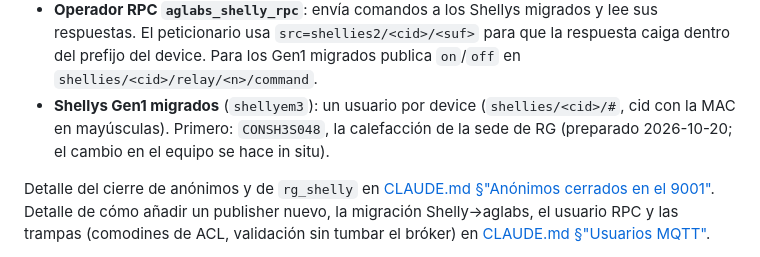
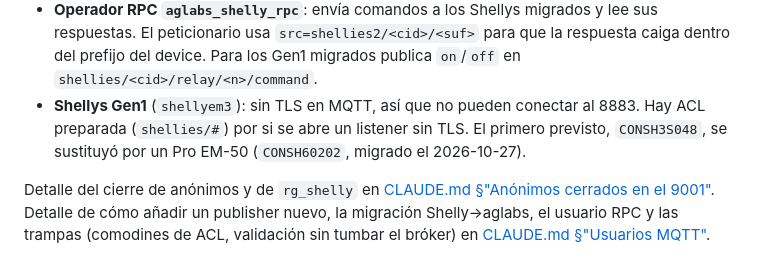
Before and after one commit to alonsoggpablo/aglabs_mqtt, a Markdown page: README.md, the part around the change. GitHub-like rendering.

Commit message:
docs: Gen1 sin TLS; CONSH3S048 sustituido por el Pro EM-50 CONSH60202 (migrado)
Co-Authored-By: Claude Opus 5.5 <noreply@anthropic.com>

```diff
--- a/README.md
+++ b/README.md
@@ -76,10 +76,9 @@ en los tres listeners (TCP 1883, WS 9001, TLS 8883):
   y lee sus respuestas. El peticionario usa `src=shellies2/<cid>/<suf>` para
   que la respuesta caiga dentro del prefijo del device.
   Para los Gen1 migrados publica `on`/`off` en `shellies/<cid>/relay/<n>/command`.
-- **Shellys Gen1 migrados** (`shellyem3`): un usuario por device
-  (`shellies/<cid>/#`, cid con la MAC en mayúsculas). Primero: `CONSH3S048`,
-  la calefacción de la sede de RG (preparado 2026-10-20; el cambio en el equipo
-  se hace in situ).
+- **Shellys Gen1** (`shellyem3`): sin TLS en MQTT, así que no pueden conectar al 8883.
+  Hay ACL preparada (`shellies/#`) por si se abre un listener sin TLS. El primero previsto,
+  `CONSH3S048`, se sustituyó por un Pro EM-50 (`CONSH60202`, migrado el 2026-10-27).
 
 Detalle del cierre de anónimos y de `rg_shelly` en [CLAUDE.md §"Anónimos cerrados en el 9001"](CLAUDE.md).
 Detalle de cómo añadir un publisher nuevo, la migración Shelly→aglabs, el
```
Also changed, not shown: CLAUDE.md (+10 -4 lines).
